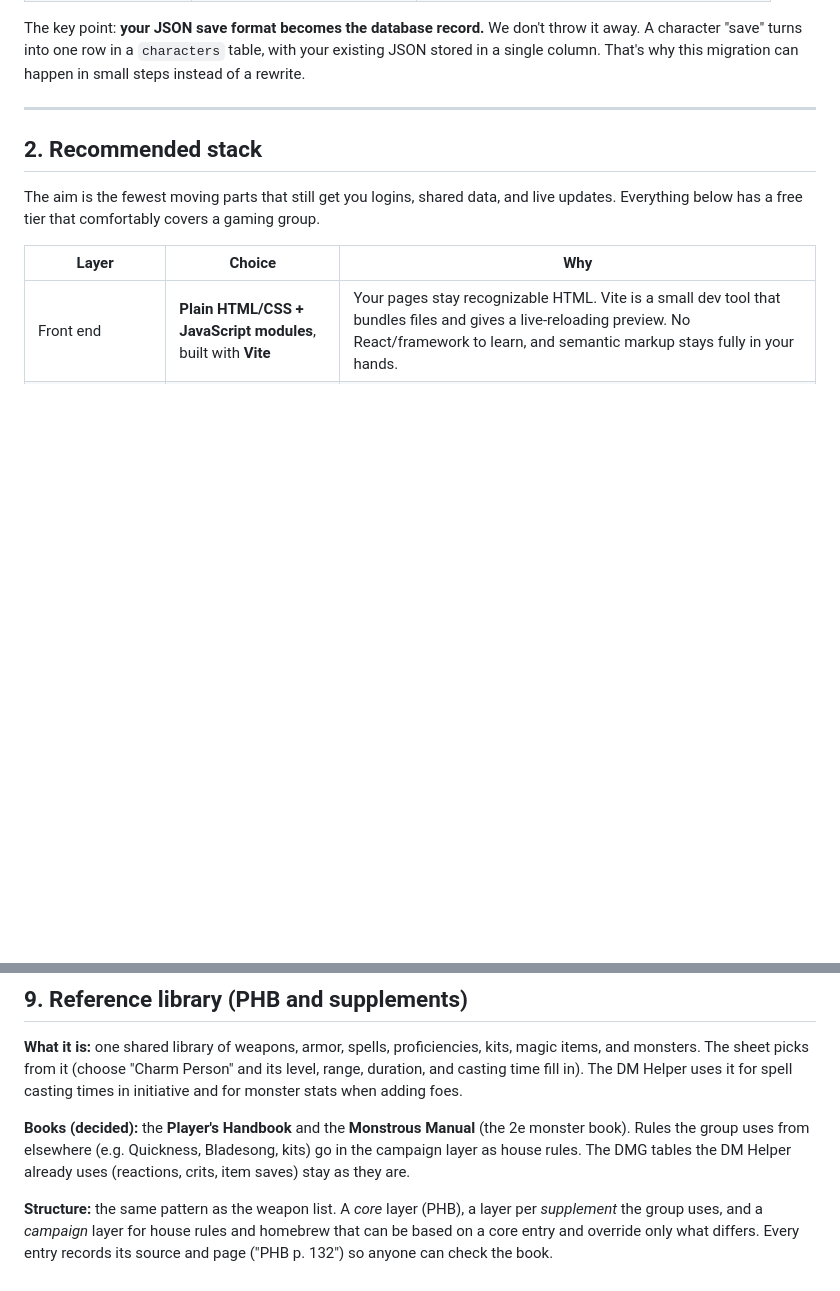
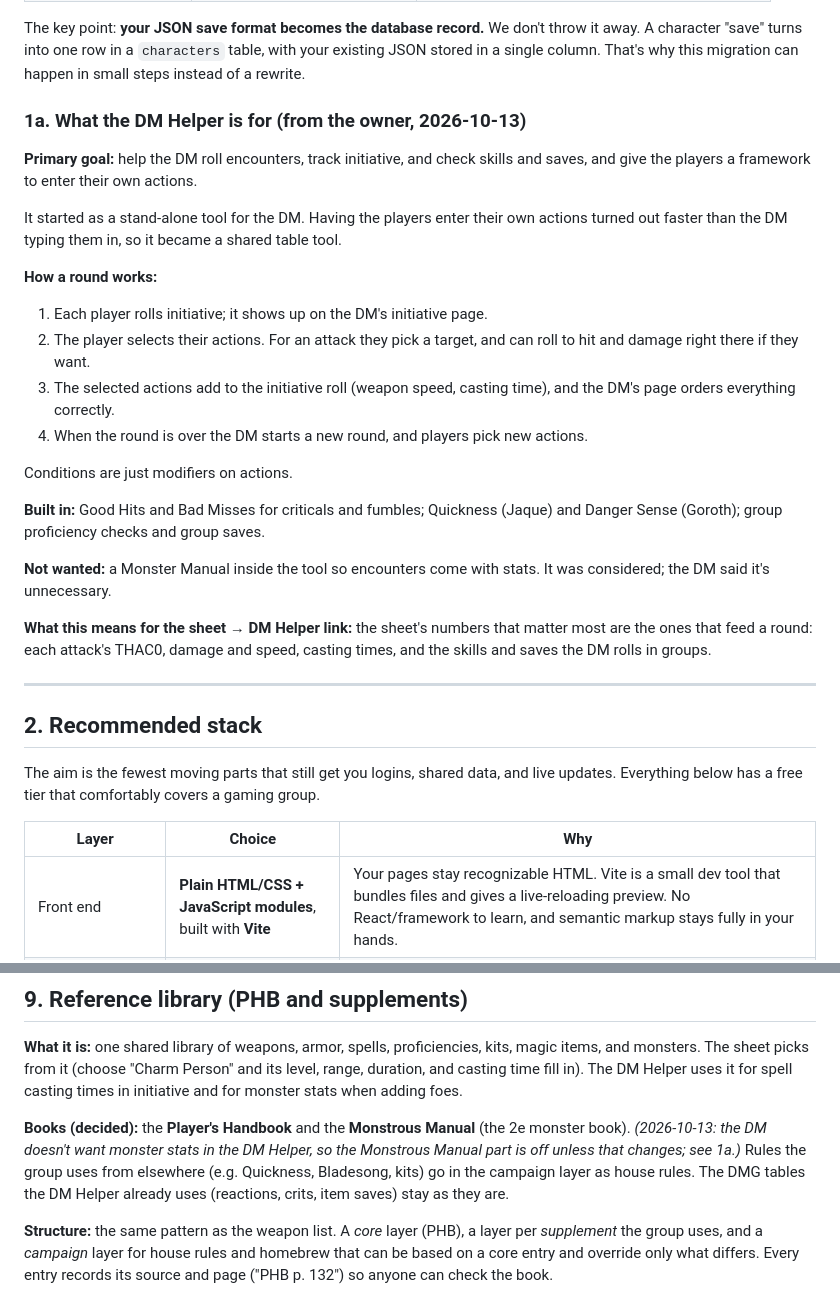
Before and after one commit to wmartin0103/app.adnd, a Markdown page: PLAN.md, 2 parts joined by grey strips. Drawn GitHub-style; blank space fills up the shorter version.

Commit message:
Plan: what the DM Helper is for, and two import problems
PLAN 1a records the owner's description: help the DM roll encounters, track
initiative and check skills and saves, with players entering their own
actions; how a round works; what's built in; no Monster Manual (the DM
doesn't want it). The handoff lists two import problems found against it:
the sheet name "Nandun Goroth" vs the DM Helper's "Goroth", and Danger
Sense / skill names with book codes.

Co-Authored-By: Claude Opus 5.5 <noreply@anthropic.com>

```diff
--- a/PLAN.md
+++ b/PLAN.md
@@ -24,6 +24,36 @@ The key point: **your JSON save format becomes the database record.** We don't
 throw it away. A character "save" turns into one row in a `characters` table,
 with your existing JSON stored in a single column. That's why this migration
 can happen in small steps instead of a rewrite.
+
+### 1a. What the DM Helper is for (from the owner, 2026-10-13)
+
+**Primary goal:** help the DM roll encounters, track initiative, and check
+skills and saves, and give the players a framework to enter their own actions.
+
+It started as a stand-alone tool for the DM. Having the players enter their
+own actions turned out faster than the DM typing them in, so it became a shared
+table tool.
+
+**How a round works:**
+1. Each player rolls initiative; it shows up on the DM's initiative page.
+2. The player selects their actions. For an attack they pick a target, and can
+   roll to hit and damage right there if they want.
+3. The selected actions add to the initiative roll (weapon speed, casting
+   time), and the DM's page orders everything correctly.
+4. When the round is over the DM starts a new round, and players pick new
+   actions.
+
+Conditions are just modifiers on actions.
+
+**Built in:** Good Hits and Bad Misses for criticals and fumbles; Quickness
+(Jaque) and Danger Sense (Goroth); group proficiency checks and group saves.
+
+**Not wanted:** a Monster Manual inside the tool so encounters come with
+stats. It was considered; the DM said it's unnecessary.
+
+**What this means for the sheet → DM Helper link:** the sheet's numbers that
+matter most are the ones that feed a round: each attack's THAC0, damage and
+speed, casting times, and the skills and saves the DM rolls in groups.
 
 ---
 
@@ -516,7 +546,8 @@ and its level, range, duration, and casting time fill in). The DM Helper uses it
 for spell casting times in initiative and for monster stats when adding foes.
 
 **Books (decided):** the **Player's Handbook** and the **Monstrous Manual**
-(the 2e monster book). Rules the group uses from elsewhere (e.g. Quickness,
+(the 2e monster book). *(2026-10-13: the DM doesn't want monster stats in the
+DM Helper, so the Monstrous Manual part is off unless that changes; see 1a.)* Rules the group uses from elsewhere (e.g. Quickness,
 Bladesong, kits) go in the campaign layer as house rules. The DMG tables the DM
 Helper already uses (reactions, crits, item saves) stay as they are.
 
```
Also changed, not shown: handoff.md (+11 -0 lines).
